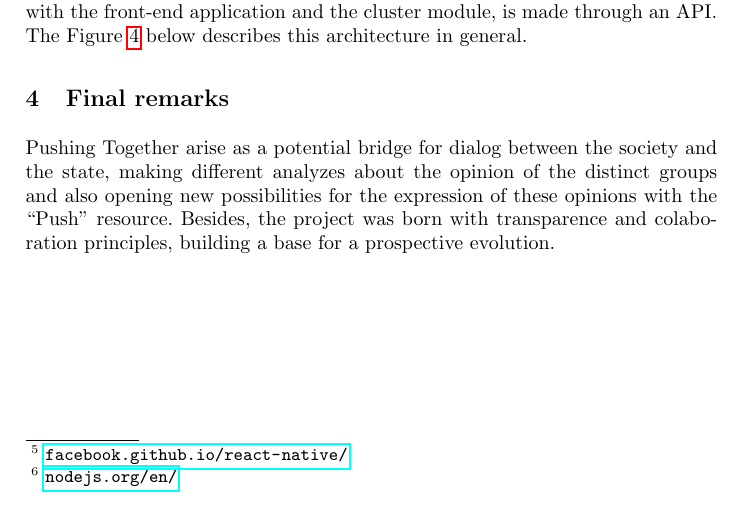
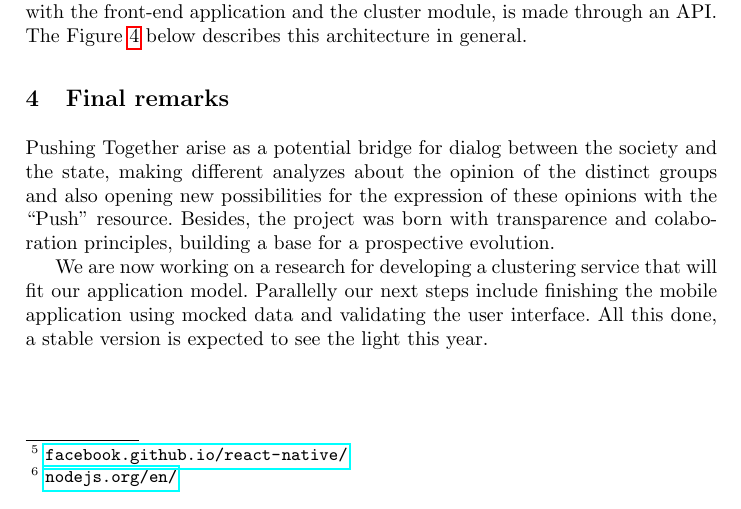
Before and after one commit to tallysmartins/ej-articles, a LaTeX paper (oss-tools-2017-ej/ej.tex): part of page 4 of 4, cut so that both start at the same text. Compiled offline with pdfLaTeX.

Commit message:
Improvements on Final Remarks section
Signed-off-by: Tallys Martins <tallysmartins@gmail.com>

```diff
--- a/oss-tools-2017-ej/ej.tex
+++ b/oss-tools-2017-ej/ej.tex
@@ -183,6 +183,12 @@ groups and also opening new possibilities for the expression of these opinions
 with the ``Push'' resource. Besides, the project was born with transparence and
 colaboration principles, building a base for a prospective evolution.
 
+  We are now working on a research for developing a clustering service that will
+fit our application model. Parallelly our next steps include finishing the
+mobile application using mocked data and validating the user interface.
+All this done, a stable version is expected to see the light this year.
+
+
  %TODO: Próximos passos?
 
 \end{document}
```
Also changed, not shown: oss-tools-2017-ej/ej.tex (2 more changed lines).
